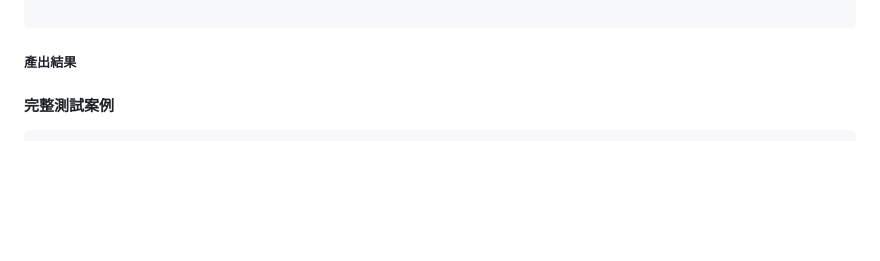
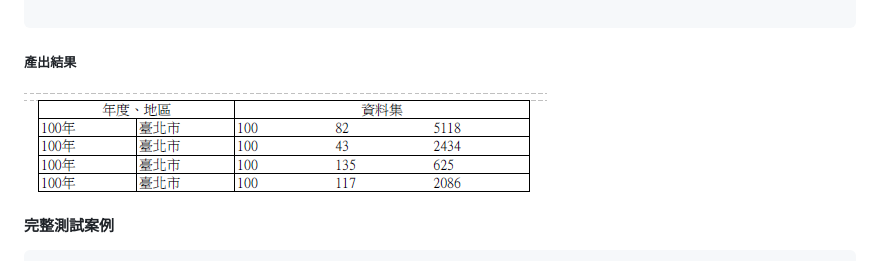
Before and after one commit to tcf625/ude-reports, a Markdown page: documents/ch06/TreeTable-multiLevel.md, the part around the change. Drawn GitHub-style; pictures changed too: assets/ch06/treeTable-splitColumn.png (added); blank space fills up the shorter version.

Commit message:
Updates documents/ch06/TreeTable-multiLevel.md
Auto commit by GitBook Editor

```diff
--- a/documents/ch06/TreeTable-multiLevel.md
+++ b/documents/ch06/TreeTable-multiLevel.md
@@ -47,9 +47,7 @@ columnGroup.append(new BeanProperty("value3")).getContentFormat().setBorder(Bord
 
 ##### 產出結果
 
-
-
-
+![](/assets/ch06/treeTable-splitColumn.png)
 
 
 #### **完整測試案例**
```
Also changed, not shown: documents/ch06/TreeTable.md (+0 -1 lines).
